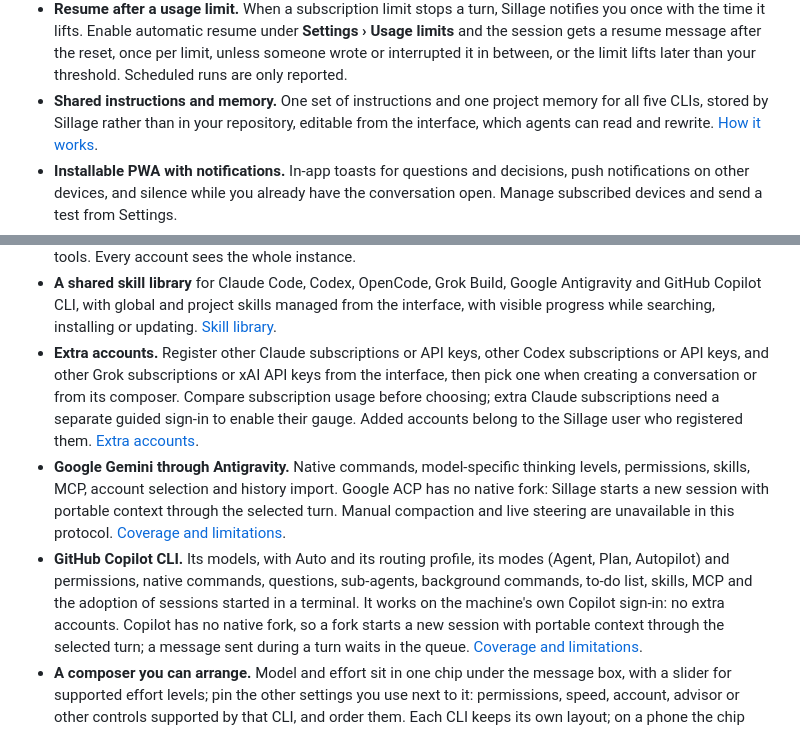
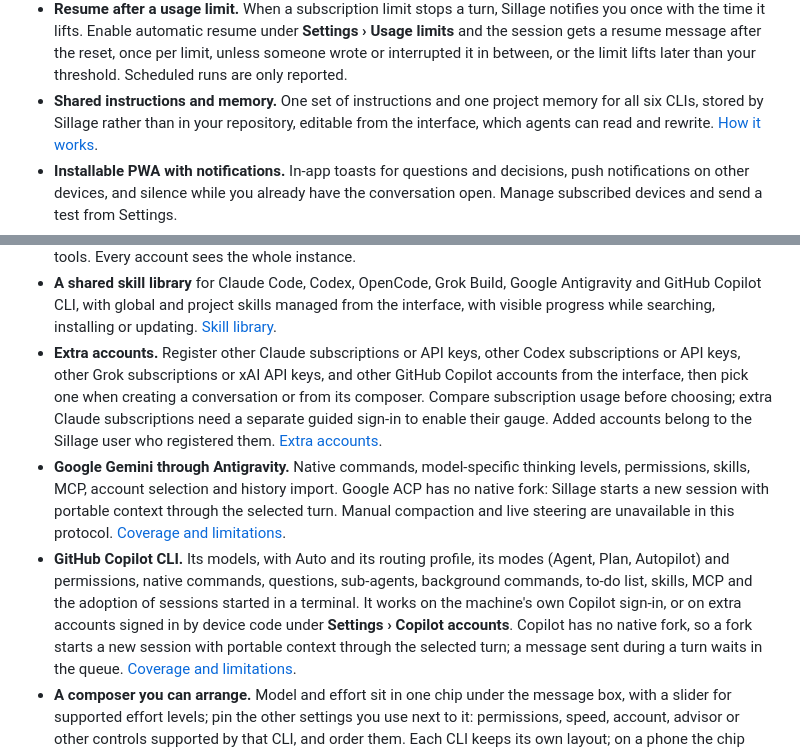
Before and after one commit to MarlBurroW/sillage, a Markdown page: docs/features.md, 2 parts joined by grey strips. Rendered like a GitHub page.

```diff
--- a/docs/features.md
+++ b/docs/features.md
@@ -186,7 +186,7 @@ The periodic cleanup removes expired, revoked and orphaned files.
   reset, once per limit, unless someone wrote or interrupted it in between, or
   the limit lifts later than your threshold. Scheduled runs are only reported.
 - **Shared instructions and memory.** One set of instructions and one project
-  memory for all five CLIs, stored by Sillage rather than in your repository,
+  memory for all six CLIs, stored by Sillage rather than in your repository,
   editable from the interface, which agents can read and rewrite.
   [How it works](#instructions-and-memory).
 - **Installable PWA with notifications.** In-app toasts for questions and decisions,
@@ -299,8 +299,8 @@ The periodic cleanup removes expired, revoked and orphaned files.
   project skills managed from the interface, with visible progress while searching,
   installing or updating. [Skill library](skill-library.md).
 - **Extra accounts.** Register other Claude subscriptions or API keys, other Codex
-  subscriptions or API keys, and other Grok subscriptions or xAI API keys from the
-  interface, then pick one when creating
+  subscriptions or API keys, other Grok subscriptions or xAI API keys, and other
+  GitHub Copilot accounts from the interface, then pick one when creating
   a conversation or from its composer. Compare subscription usage before choosing;
   extra Claude subscriptions need a separate guided sign-in to enable their gauge.
   Added accounts belong to the Sillage user who registered them.
@@ -313,7 +313,8 @@ The periodic cleanup removes expired, revoked and orphaned files.
 - **GitHub Copilot CLI.** Its models, with Auto and its routing profile, its modes
   (Agent, Plan, Autopilot) and permissions, native commands, questions, sub-agents,
   background commands, to-do list, skills, MCP and the adoption of sessions started
-  in a terminal. It works on the machine's own Copilot sign-in: no extra accounts.
+  in a terminal. It works on the machine's own Copilot sign-in, or on extra
+  accounts signed in by device code under **Settings › Copilot accounts**.
   Copilot has no native fork, so a fork starts a new session with portable context
   through the selected turn; a message sent during a turn waits in the queue.
   [Coverage and limitations](COPILOT.md).
```
Also changed, not shown: README.md (+50 -11 lines), site/og.png, 6 other files.
